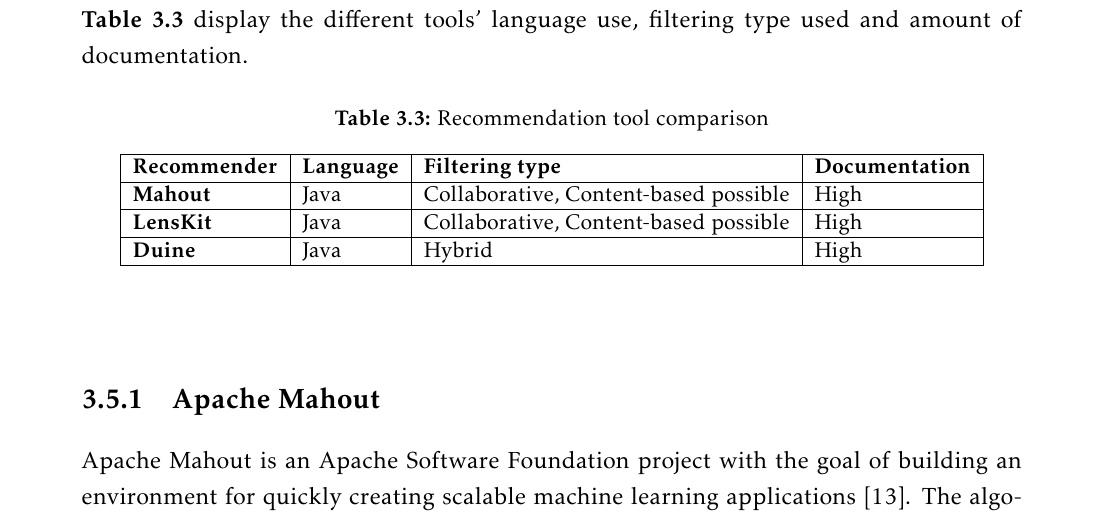
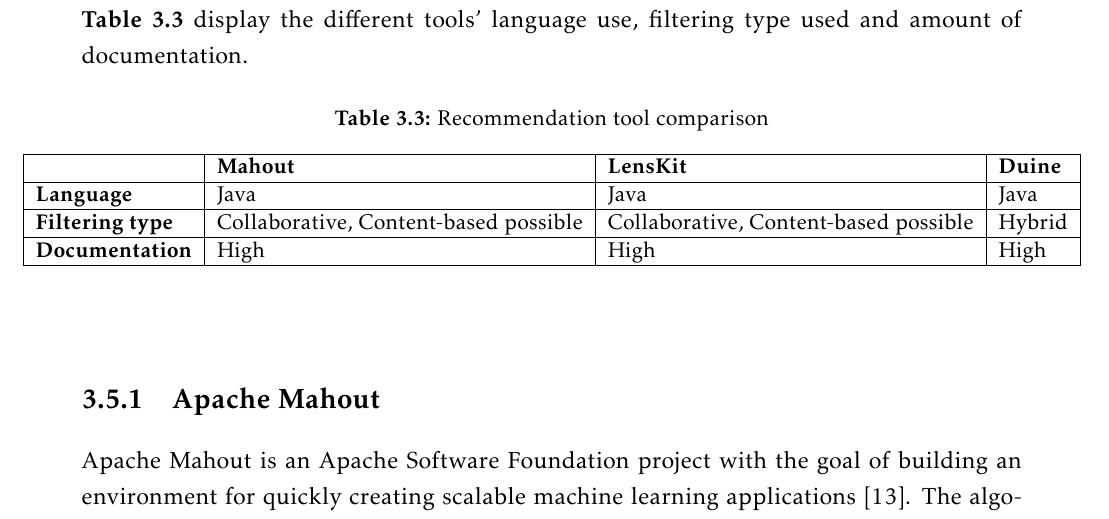
Before and after one commit to ewolden/javisst-rapport, a LaTeX thesis (main.tex, which reads pre-study.tex): part of page 44 of 184, cut so that both start at the same text. Compiled offline with pdfLaTeX.

Commit message:
make table match the others

```diff
--- a/pre-study.tex
+++ b/pre-study.tex
@@ -139,10 +139,10 @@
 	\begin{adjustbox}{center}
 		\begin{tabular}{ | l | l | l | l |}
 			\hline
-			\textbf{Recommender} & \textbf{Language} & \textbf{Filtering type} & \textbf{Documentation} \\ \hline
-			\textbf{Mahout} & Java & Collaborative, Content-based possible & High \\ \hline
-			\textbf{LensKit} & Java & Collaborative, Content-based possible & High \\ \hline
-			\textbf{Duine} & Java & Hybrid & High \\ \hline
+			\textbf{} & \textbf{Mahout} & \textbf{LensKit} & \textbf{Duine} \\ \hline
+			\textbf{Language} & Java & Java & Java \\ \hline
+			\textbf{Filtering type} & Collaborative, Content-based possible & Collaborative, Content-based possible & Hybrid \\ \hline
+			\textbf{Documentation} & High & High & High \\ \hline
 		\end{tabular}
 	\end{adjustbox}
 	\label{Tab:rec-tool}
```
